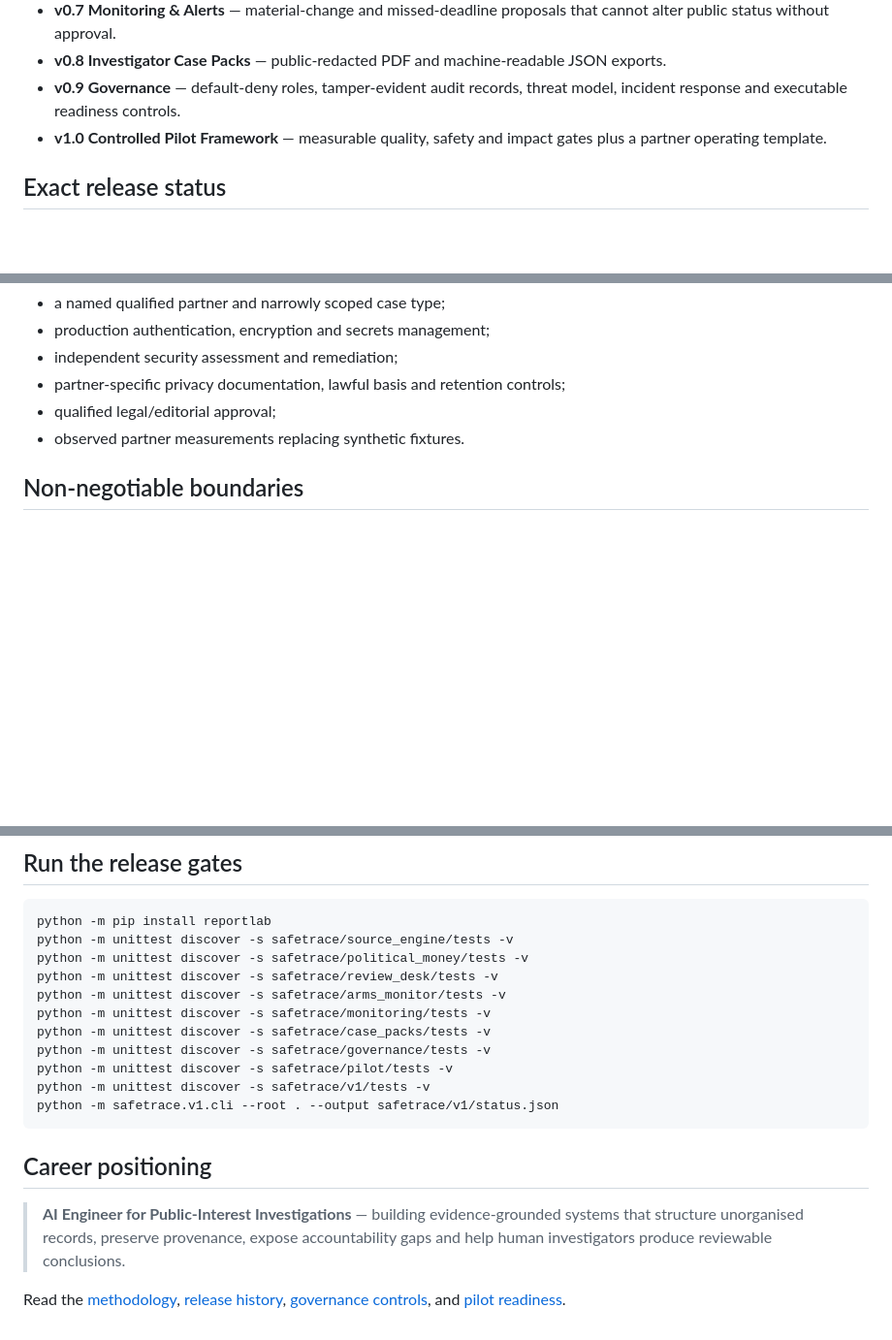
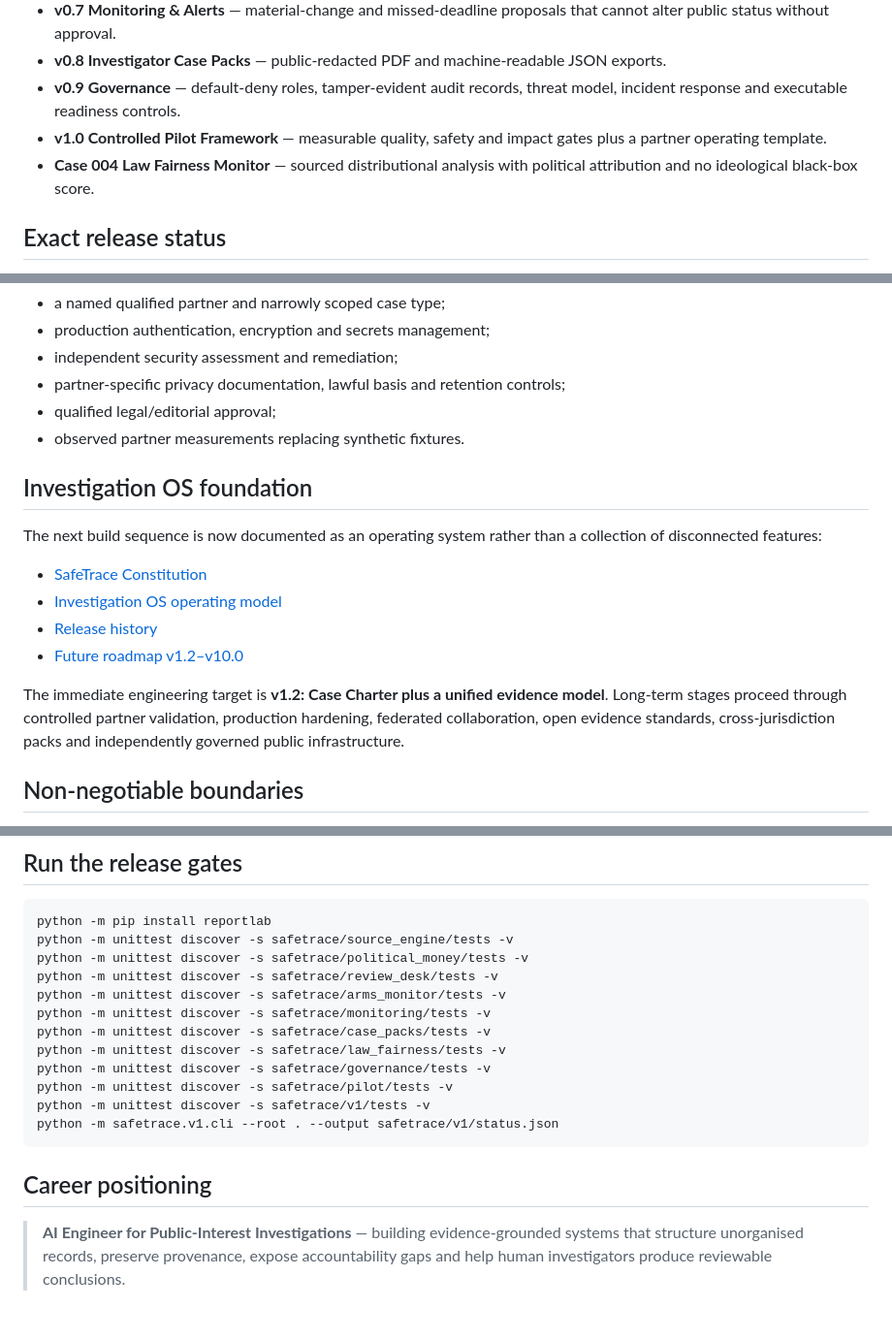
Before and after one commit to mikelninh/digital-democracy-studio, a Markdown page: safetrace/README.md, 3 parts joined by grey strips. Shown at 97% size. Rendered like a GitHub page; blank space fills up the shorter version.

Commit message:
Link SafeTrace constitution and long-term roadmap

```diff
--- a/safetrace/README.md
+++ b/safetrace/README.md
@@ -20,6 +20,7 @@ SafeTrace helps citizens and qualified investigators understand fragmented publi
 - **v0.8 Investigator Case Packs** — public-redacted PDF and machine-readable JSON exports.
 - **v0.9 Governance** — default-deny roles, tamper-evident audit records, threat model, incident response and executable readiness controls.
 - **v1.0 Controlled Pilot Framework** — measurable quality, safety and impact gates plus a partner operating template.
+- **Case 004 Law Fairness Monitor** — sourced distributional analysis with political attribution and no ideological black-box score.
 
 ## Exact release status
 
@@ -33,6 +34,17 @@ The synthetic benchmark is transparent test data, not claimed real-world impact.
 - partner-specific privacy documentation, lawful basis and retention controls;
 - qualified legal/editorial approval;
 - observed partner measurements replacing synthetic fixtures.
+
+## Investigation OS foundation
+
+The next build sequence is now documented as an operating system rather than a collection of disconnected features:
+
+- [SafeTrace Constitution](CONSTITUTION.md)
+- [Investigation OS operating model](INVESTIGATION_OS.md)
+- [Release history](ROADMAP.md)
+- [Future roadmap v1.2–v10.0](FUTURE_ROADMAP.md)
+
+The immediate engineering target is **v1.2: Case Charter plus a unified evidence model**. Long-term stages proceed through controlled partner validation, production hardening, federated collaboration, open evidence standards, cross-jurisdiction packs and independently governed public infrastructure.
 
 ## Non-negotiable boundaries
 
@@ -53,6 +65,7 @@ python -m unittest discover -s safetrace/review_desk/tests -v
 python -m unittest discover -s safetrace/arms_monitor/tests -v
 python -m unittest discover -s safetrace/monitoring/tests -v
 python -m unittest discover -s safetrace/case_packs/tests -v
+python -m unittest discover -s safetrace/law_fairness/tests -v
 python -m unittest discover -s safetrace/governance/tests -v
 python -m unittest discover -s safetrace/pilot/tests -v
 python -m unittest discover -s safetrace/v1/tests -v
@@ -62,5 +75,3 @@ python -m safetrace.v1.cli --root . --output safetrace/v1/status.json
 ## Career positioning
 
 > **AI Engineer for Public-Interest Investigations** — building evidence-grounded systems that structure unorganised records, preserve provenance, expose accountability gaps and help human investigators produce reviewable conclusions.
-
-Read the [methodology](METHODOLOGY.md), [release history](ROADMAP.md), [governance controls](governance/), and [pilot readiness](pilot/).
```
